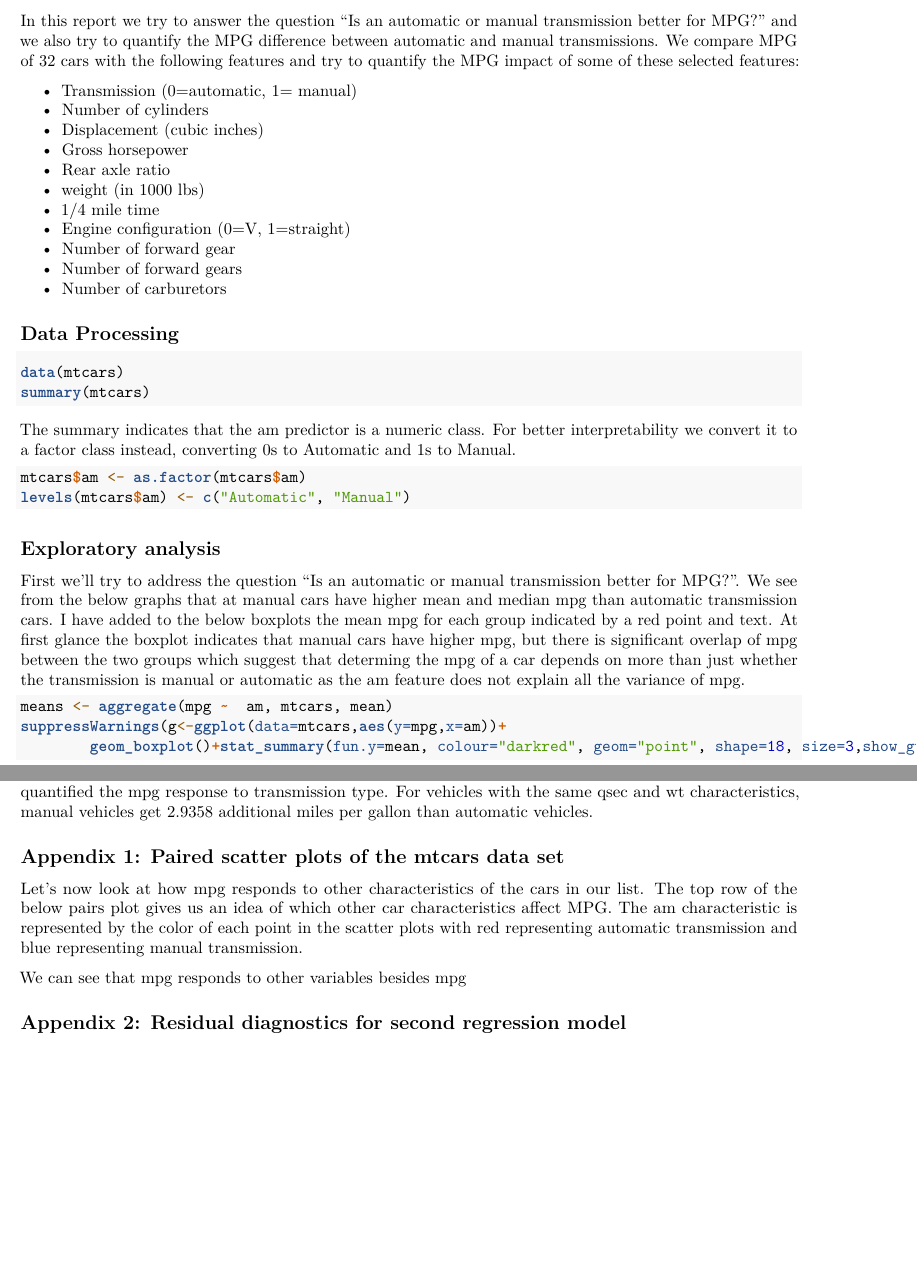
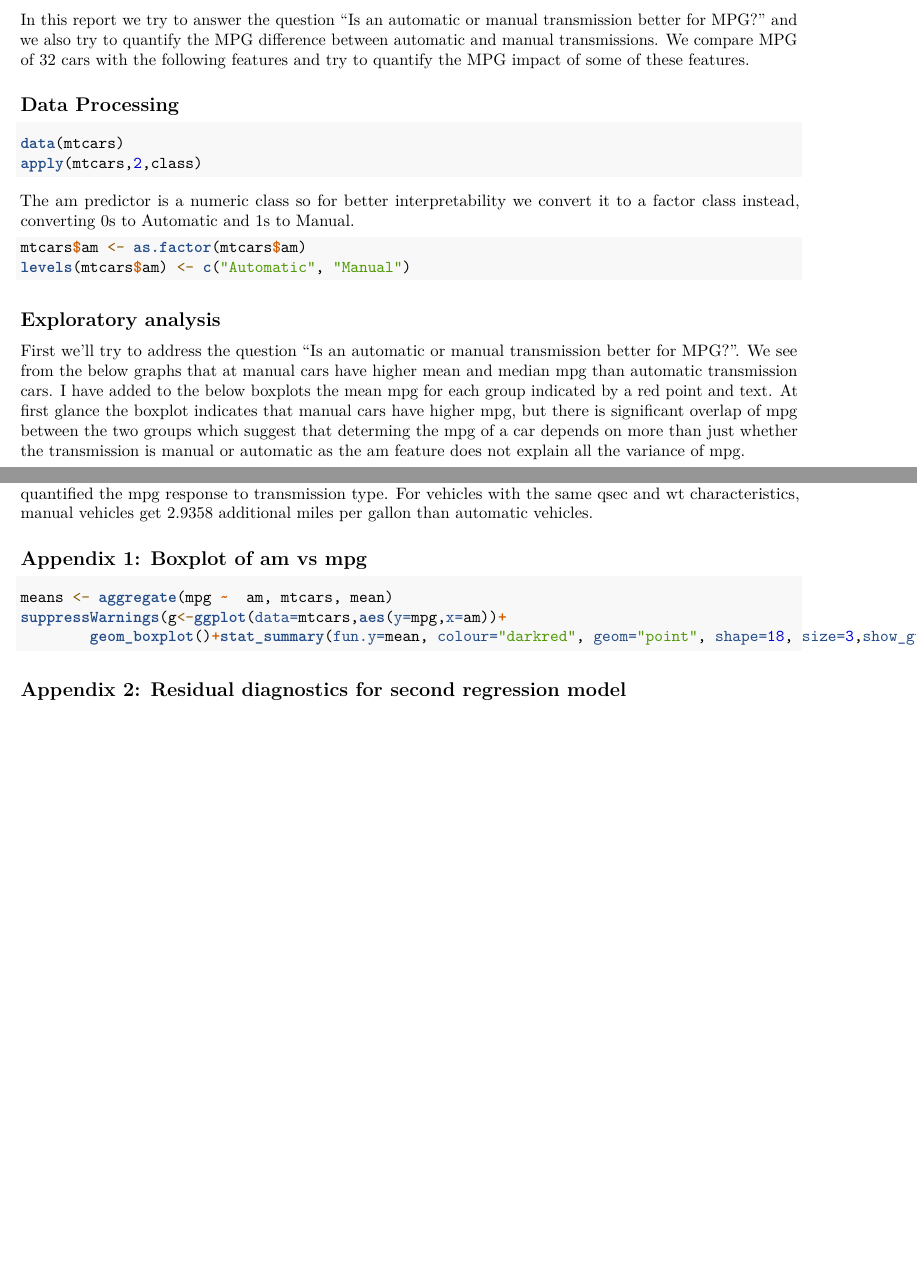
Before and after one commit to dominictabeta/regressionproject, an R Markdown document (motortrend.Rmd): two parts of pages 1 and 2 of 2, joined at a grey line, cut so that both start at the same text, the shorter picture padded with empty space. Rendered offline with R 4.5, knitr and Pandoc, then LaTeX, with nearby package versions; the code chunks are not run, so their results and figures are left out; both versions are drawn in the output format of the newer one.

Commit message:
final submission

````diff
--- a/motortrend.Rmd
+++ b/motortrend.Rmd
@@ -12,27 +12,15 @@ library(ggplot2)
 
 ## Executive Summary
 
-In this report we try to answer the question "Is an automatic or manual transmission better for MPG?" and we also try to quantify the MPG difference between automatic and manual transmissions. We compare MPG of 32 cars with the following features and try to quantify the MPG impact of some of these selected features:
-
-* Transmission (0=automatic, 1= manual)
-* Number of cylinders
-* Displacement (cubic inches)
-* Gross horsepower
-* Rear axle ratio
-* weight (in 1000 lbs)
-* 1/4 mile time
-* Engine configuration (0=V, 1=straight)
-* Number of forward gear
-* Number of forward gears
-* Number of carburetors
+In this report we try to answer the question "Is an automatic or manual transmission better for MPG?" and we also try to quantify the MPG difference between automatic and manual transmissions. We compare MPG of 32 cars with the following features and try to quantify the MPG impact of some of these features.
 
 ## Data Processing
 ```{r processing, echo=TRUE}
 data(mtcars)
-summary(mtcars)
+apply(mtcars,2,class)
 ```
 
-The summary indicates that the am predictor is a numeric class. For better interpretability we convert it to a factor class instead, converting 0s to Automatic and 1s to Manual.
+The am predictor is a numeric class so for better interpretability we convert it to a factor class instead, converting 0s to Automatic and 1s to Manual.
 ```{r factorizeam, echo=TRUE}
 mtcars$am <- as.factor(mtcars$am)
 levels(mtcars$am) <- c("Automatic", "Manual")
@@ -43,18 +31,7 @@ levels(mtcars$am) <- c("Automatic", "Manual")
 
 First we'll try to address the question "Is an automatic or manual transmission better for MPG?". We see from the below graphs that at manual cars have higher mean and median mpg than automatic transmission cars. I have added to the below boxplots the mean mpg for each group indicated by a red point and text. At first glance the boxplot indicates that manual cars have higher mpg, but there is significant overlap of mpg between the two groups which suggest that determing the mpg of a car depends on more than just whether the transmission is manual or automatic as the am feature does not explain all the variance of mpg.
 
-
-```{r am_only,echo=TRUE}
-means <- aggregate(mpg ~  am, mtcars, mean)
-suppressWarnings(g<-ggplot(data=mtcars,aes(y=mpg,x=am))+
-        geom_boxplot()+stat_summary(fun.y=mean, colour="darkred", geom="point", shape=18, size=3,show_guide = FALSE)+geom_text(data = means, aes(label = mpg, y = mpg + 1)))+ggtitle("MPG by transmission type")
-
-
-```
-
 The means of Automatic and Manual transmission cars are 17.15 and 24.39 respectively. Using t.test, we test if this MPG difference is significant.
-
-
 ``` {r ttest}
 t.test(mtcars[mtcars$am=="Automatic","mpg"],mtcars[mtcars$am=="Manual","mpg"])
 ```
@@ -86,14 +63,12 @@ The residual diagnostics indicate normality and a random pattern of variation. R
 ## Results
 In both the simple and final regression models we used we oberve a tendency for manual cars to have greater mpg than automatic cars. The simpler model indicated that mpg variation could be well explained by am alone. By using additional predictors qsec and wt, the second model explained 84% of the variation and also quantified the mpg response to transmission type. For vehicles with the same qsec and wt characteristics, manual vehicles get 2.9358 additional miles per gallon than automatic vehicles.
 
-## Appendix 1: Paired scatter plots of the mtcars data set
-
-Let's now look at how mpg responds to other characteristics of the cars in our list. The top row of the below pairs plot gives us an idea of which other car characteristics affect MPG. The am characteristic is represented by the color of each point in the scatter plots with red representing automatic transmission and blue representing manual transmission.
-```{r pairs, echo=FALSE}
-pairs(mtcars, lower.panel=NULL )
+## Appendix 1: Boxplot of am vs mpg
+```{r am_only,echo=TRUE}
+means <- aggregate(mpg ~  am, mtcars, mean)
+suppressWarnings(g<-ggplot(data=mtcars,aes(y=mpg,x=am))+
+        geom_boxplot()+stat_summary(fun.y=mean, colour="darkred", geom="point", shape=18, size=3,show_guide = FALSE)+geom_text(data = means, aes(label = mpg, y = mpg + 1)))+ggtitle("MPG by transmission type")
 ```
-
-We can see that mpg responds to other variables besides mpg
 
 ## Appendix 2: Residual diagnostics for second regression model
 ```{r residualdiagnostics, echo=FALSE}
````
Also changed, not shown: motortrend.pdf (added), motortrend.Rmd (4 more changed lines).
